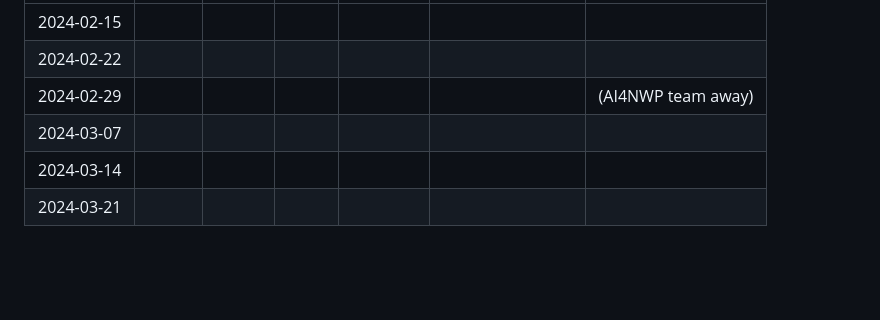
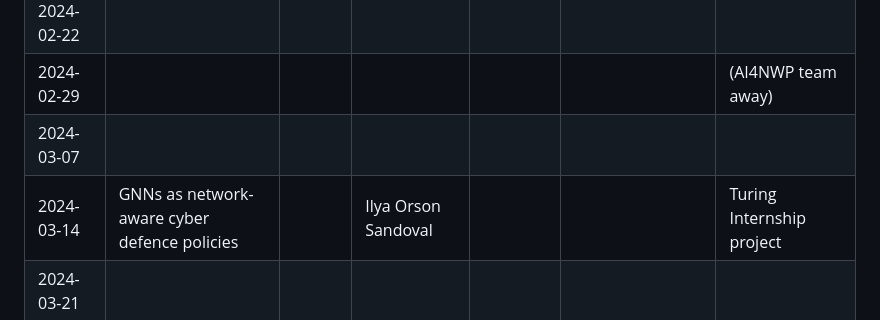
Before and after one commit to alan-turing-institute/gnn-reading-group, a Markdown page: README.md, the part around the change. GitHub-like rendering; blank space fills up the shorter version.

Commit message:
Add upcoming talk

```diff
--- a/README.md
+++ b/README.md
@@ -20,7 +20,7 @@ We are starting to maintain a document with some shared knowledge based on the t
 | 2024-02-22 |       |      |      |          |                  |                    |
 | 2024-02-29 |       |      |      |          |                  | (AI4NWP team away) |
 | 2024-03-07 |       |      |      |          |                  |                    |
-| 2024-03-14 |       |      |      |          |                  |                    |
+| 2024-03-14 | GNNs as network-aware cyber defence policies | | Ilya Orson Sandoval | | | Turing Internship project |
 | 2024-03-21 |       |      |      |          |                  |                    |
 
 ## Past talks
```
